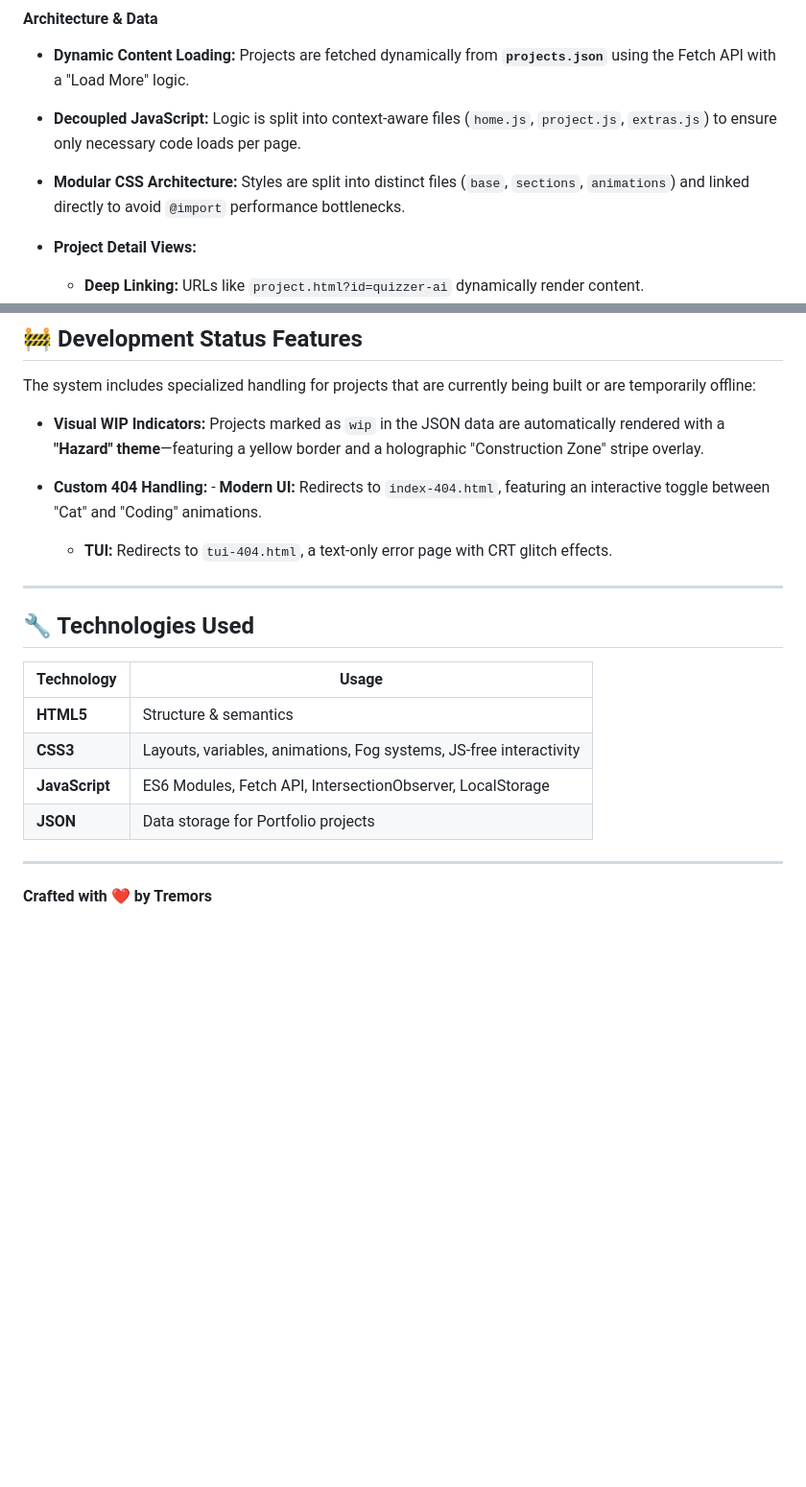
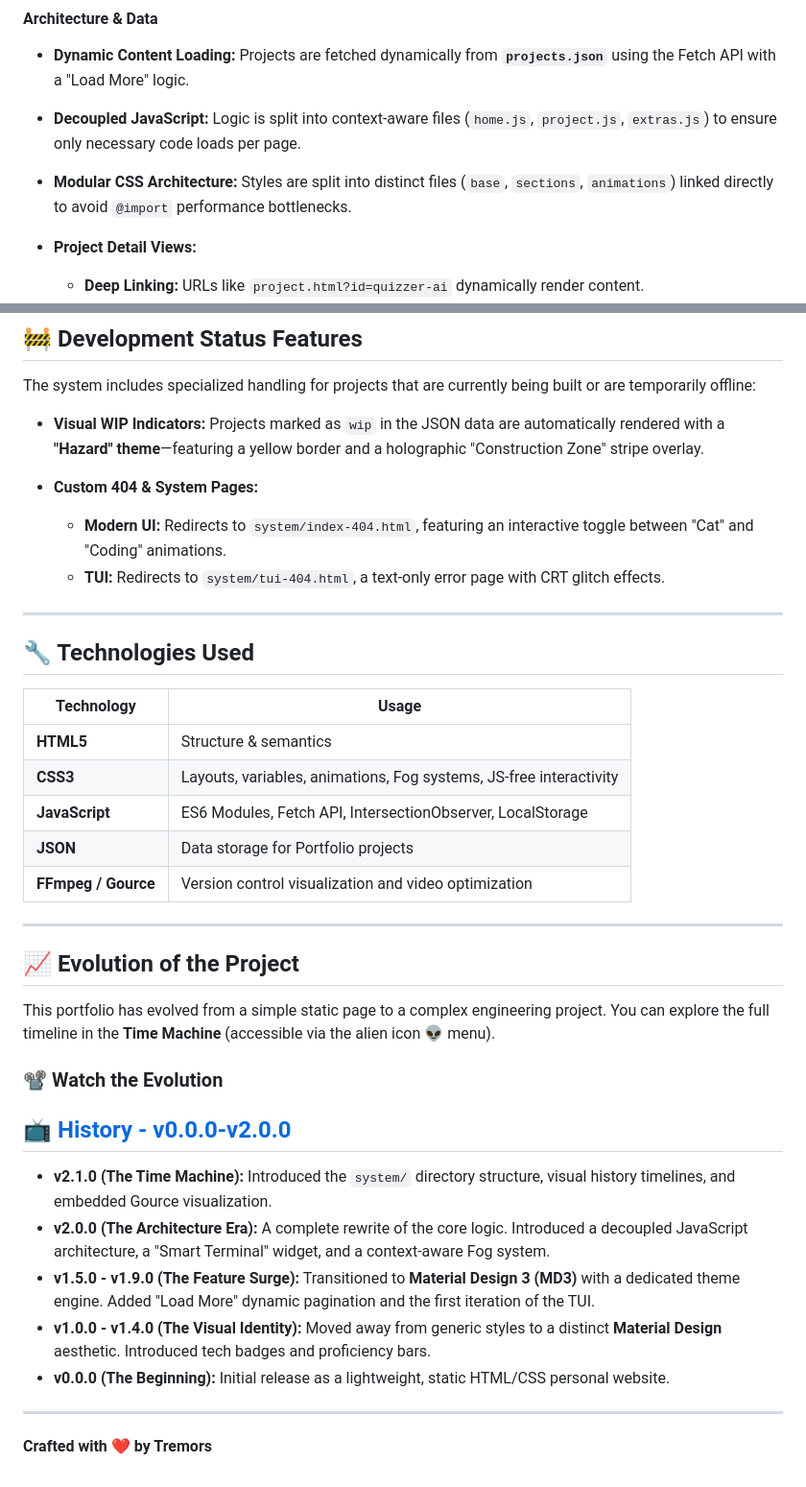
Before and after one commit to qtremors/qtremors.github.io, a Markdown page: README.md, 2 parts joined by grey strips. Shown at 96% size. Drawn GitHub-style; blank space fills up the shorter version.

```diff
--- a/README.md
+++ b/README.md
@@ -37,7 +37,7 @@ This version focuses on a scalable, data-driven user experience with a professio
 
 - **Decoupled JavaScript:** Logic is split into context-aware files (`home.js`, `project.js`, `extras.js`) to ensure only necessary code loads per page.
 
-- **Modular CSS Architecture:** Styles are split into distinct files (`base`, `sections`, `animations`) and linked directly to avoid `@import` performance bottlenecks.
+- **Modular CSS Architecture:** Styles are split into distinct files (`base`, `sections`, `animations`) linked directly to avoid `@import` performance bottlenecks.
 
 - **Project Detail Views:**
     - **Deep Linking:** URLs like `project.html?id=quizzer-ai` dynamically render content.
@@ -89,8 +96,9 @@ The system includes specialized handling for projects that are currently being b
 
 - **Visual WIP Indicators:** Projects marked as `wip` in the JSON data are automatically rendered with a **"Hazard" theme**—featuring a yellow border and a holographic "Construction Zone" stripe overlay.
 
-- **Custom 404 Handling:** - **Modern UI:** Redirects to `index-404.html`, featuring an interactive toggle between "Cat" and "Coding" animations.
-    - **TUI:** Redirects to `tui-404.html`, a text-only error page with CRT glitch effects.
+- **Custom 404 & System Pages:**
+    - **Modern UI:** Redirects to `system/index-404.html`, featuring an interactive toggle between "Cat" and "Coding" animations.
+    - **TUI:** Redirects to `system/tui-404.html`, a text-only error page with CRT glitch effects.
 
 ---
 
@@ -102,6 +110,22 @@ The system includes specialized handling for projects that are currently being b
 |**CSS3**|Layouts, variables, animations, Fog systems, JS-free interactivity|
 |**JavaScript**|ES6 Modules, Fetch API, IntersectionObserver, LocalStorage|
 |**JSON**|Data storage for Portfolio projects|
+|**FFmpeg / Gource**|Version control visualization and video optimization|
+
+---
+
+## 📈 Evolution of the Project
+
+This portfolio has evolved from a simple static page to a complex engineering project. You can explore the full timeline in the **Time Machine** (accessible via the alien icon 👽 menu).
+
+### 📽️ Watch the Evolution
+## 📺 [History - v0.0.0-v2.0.0](https://qtremors.github.io/system/history.html)
+
+* **v2.1.0 (The Time Machine):** Introduced the `system/` directory structure, visual history timelines, and embedded Gource visualization.
+* **v2.0.0 (The Architecture Era):** A complete rewrite of the core logic. Introduced a decoupled JavaScript architecture, a "Smart Terminal" widget, and a context-aware Fog system.
+* **v1.5.0 - v1.9.0 (The Feature Surge):** Transitioned to **Material Design 3 (MD3)** with a dedicated theme engine. Added "Load More" dynamic pagination and the first iteration of the TUI.
+* **v1.0.0 - v1.4.0 (The Visual Identity):** Moved away from generic styles to a distinct **Material Design** aesthetic. Introduced tech badges and proficiency bars.
+* **v0.0.0 (The Beginning):** Initial release as a lightweight, static HTML/CSS personal website.
 
 ---
 
```
Also changed, not shown: other parts of README.md (+8 -1 lines).
